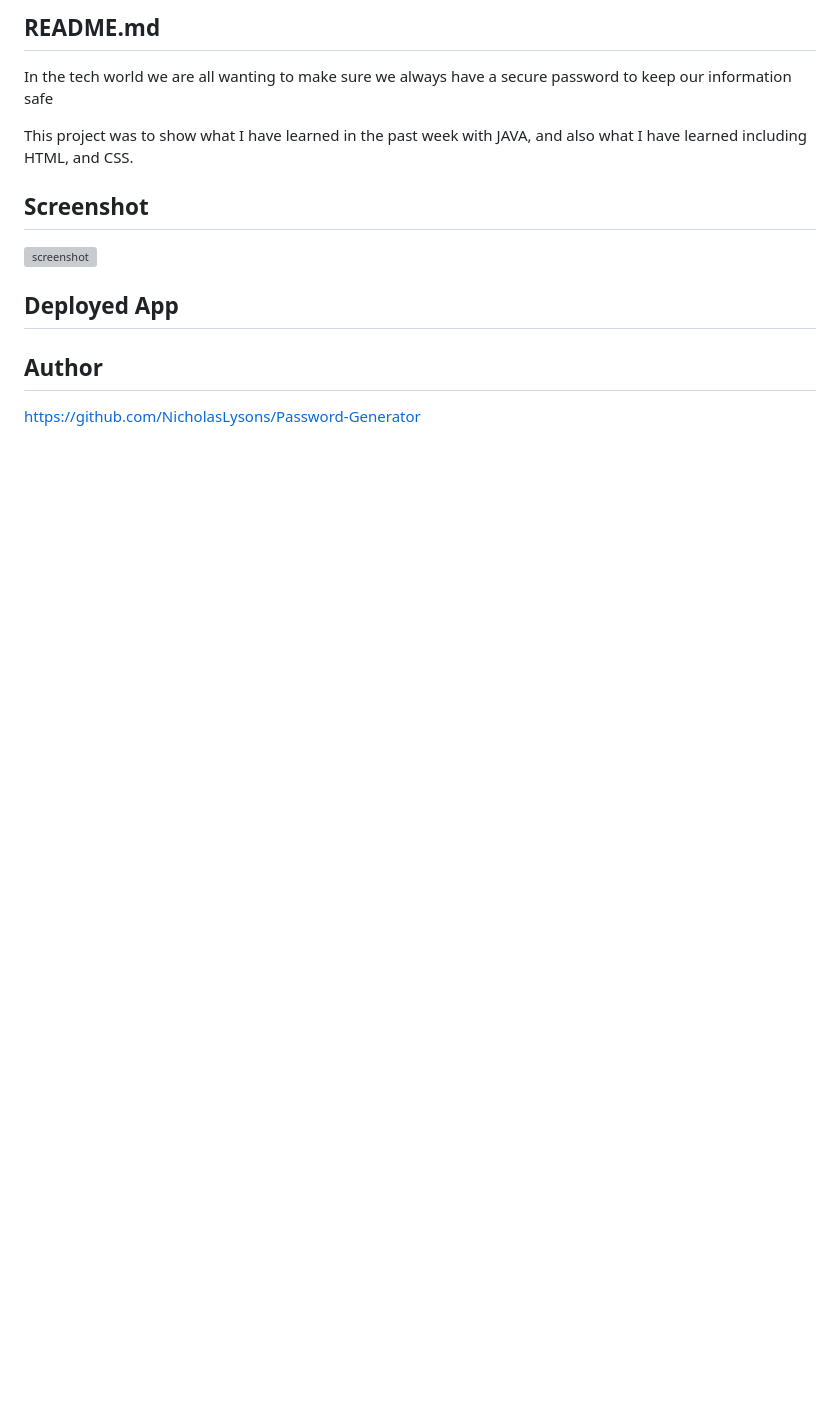
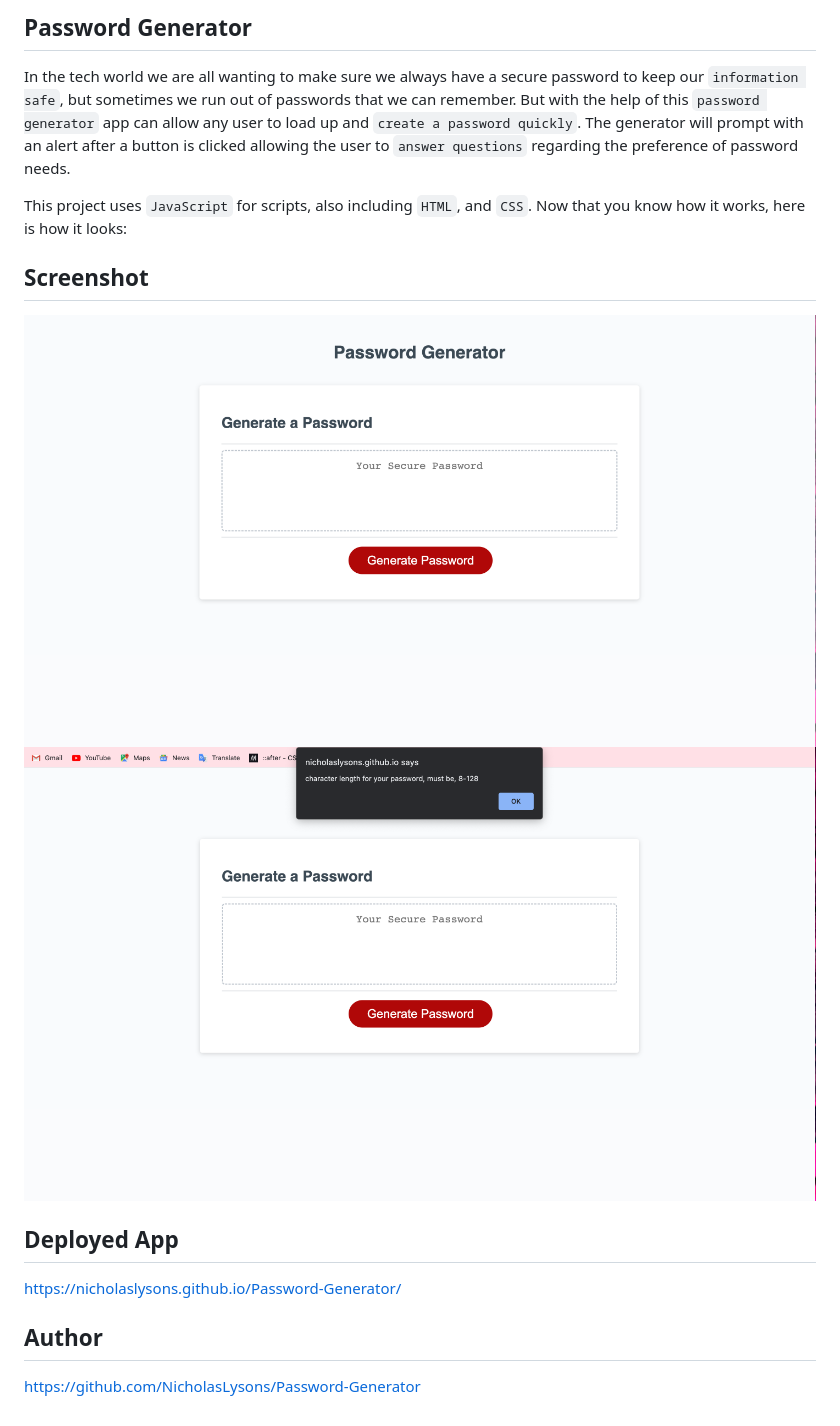
Before and after one commit to NicholasLysons/Password-Generator, a Markdown page: README.md, the part around the change. Rendered like a GitHub page; pictures changed too: Screenshot 2023-06-05 at 7.51.12 PM.png (added), Screenshot 2023-06-05 at 7.51.33 PM.png (added); blank space fills up the shorter version; grey boxes are pictures that could not be loaded.

Commit message:
finished readme with screenshots and links

```diff
--- a/README.md
+++ b/README.md
@@ -1,13 +1,16 @@
-## README.md
+## Password Generator
 
-In the tech world we are all wanting to make sure we always have a secure password to keep our information safe
+In the tech world we are all wanting to make sure we always have a secure password to keep our `information safe`, but sometimes we run out of passwords that we can remember. But with the help of this `password generator` app can allow any user to load up and `create a password quickly`. The generator will prompt with an alert after a button is clicked allowing the user to `answer questions` regarding the preference of password needs.
 
-This project was to show what I have learned in the past week with JAVA, and also what I have learned including HTML, and CSS.
+This project uses `JavaScript` for scripts, also including `HTML`, and `CSS`. Now that you know how it works, here is how it looks:
 ## Screenshot
 
-![screenshot]()
+![screenshot](Screenshot%202023-06-05%20at%207.51.12%20PM.png)
+![screenshot](Screenshot%202023-06-05%20at%207.51.33%20PM.png)
 
 ## Deployed App
+
+https://nicholaslysons.github.io/Password-Generator/
 ## Author
 
 https://github.com/NicholasLysons/Password-Generator
```
Also changed, not shown: 1 other file.
